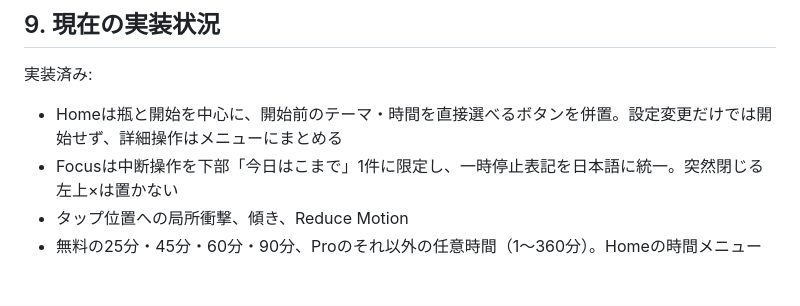
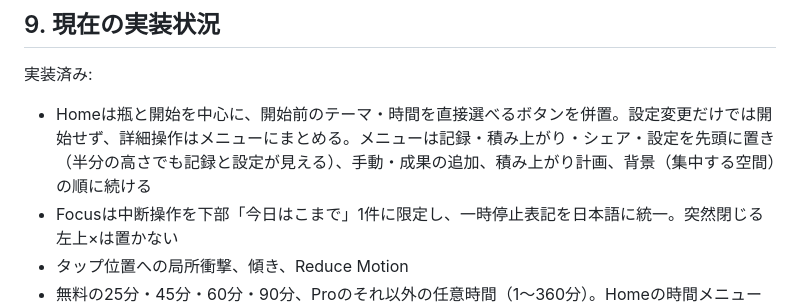
Before and after one commit to hinoshiba/pomogem, a Markdown page: Docs/EngagementArchitecture.md, the part around the change. GitHub-like rendering; blank space fills up the shorter version.

Commit message:
Document the Home menu order
EngagementArchitecture.md said only that detailed actions live in the
menu. It now records the order the menu keeps: 記録・積み上がり・シェア・
設定 first (visible at half height), then the manual and achievement
additions, 積み上がり計画, and the 集中する空間 background picker last.

Co-Authored-By: Claude Opus 5.5 <noreply@anthropic.com>

```diff
--- a/Docs/EngagementArchitecture.md
+++ b/Docs/EngagementArchitecture.md
@@ -538,7 +538,7 @@ CとDの差は視覚的レアだけに限定し、Dでも本人はいつでも`q
 
 実装済み:
 
-- Homeは瓶と開始を中心に、開始前のテーマ・時間を直接選べるボタンを併置。設定変更だけでは開始せず、詳細操作はメニューにまとめる
+- Homeは瓶と開始を中心に、開始前のテーマ・時間を直接選べるボタンを併置。設定変更だけでは開始せず、詳細操作はメニューにまとめる。メニューは記録・積み上がり・シェア・設定を先頭に置き（半分の高さでも記録と設定が見える）、手動・成果の追加、積み上がり計画、背景（集中する空間）の順に続ける
 - Focusは中断操作を下部「今日はこまで」1件に限定し、一時停止表記を日本語に統一。突然閉じる左上×は置かない
 - タップ位置への局所衝撃、傾き、Reduce Motion
 - 無料の25分・45分・60分・90分、Proのそれ以外の任意時間（1〜360分）。Homeの時間メニューはこの端末で最近使ったProの時間を最大3件並べ、プリセットへ切り替えた後も一度で戻せる
```
